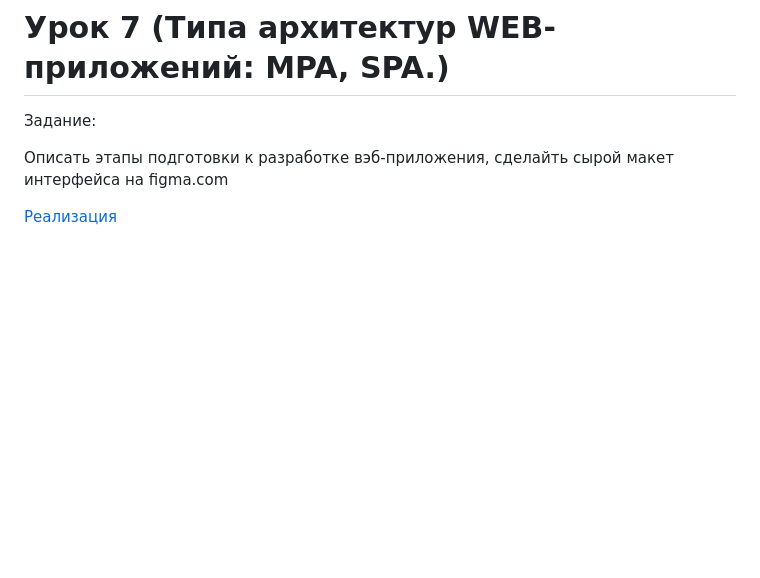
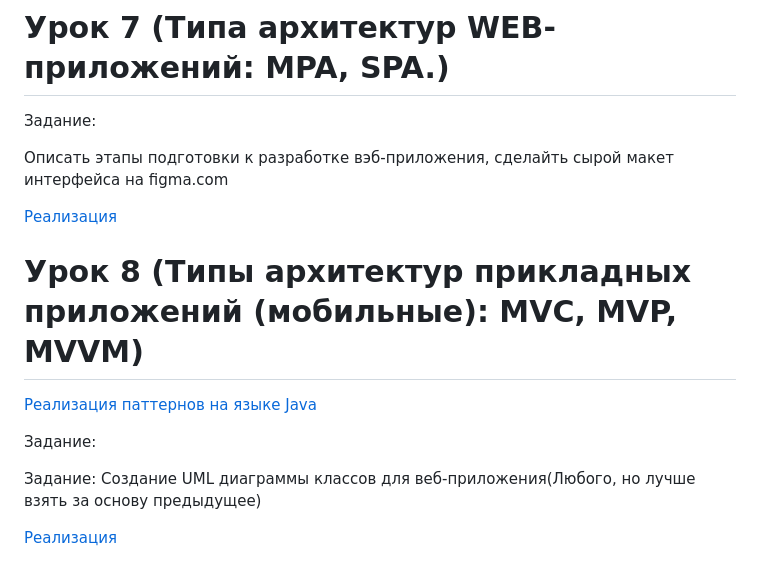
Before and after one commit to JuliaRyzhova/Software_architecture, a Markdown page: README.MD, the part around the change. Rendered like a GitHub page; blank space fills up the shorter version.

Commit message:
add description homework 8

```diff
--- a/README.MD
+++ b/README.MD
@@ -351,3 +351,13 @@ public class Main {
 Описать этапы подготовки к разработке вэб-приложения, сделайть сырой макет интерфейса на figma.com
 
 [Реализация ](https://github.com/JuliaRyzhova/Software_architecture/blob/main/web_application/README.md)
+
+
+# Урок 8 (Типы архитектур прикладных приложений (мобильные): MVC, MVP, MVVM)
+[Реализация паттернов на языке Java](https://github.com/JuliaRyzhova/Software_architecture/tree/main/seminar_8_java/src)
+
+Задание:
+
+Задание: Создание UML диаграммы классов для веб-приложения(Любого, но лучше взять за основу предыдущее)
+
+[Реализация ](https://github.com/JuliaRyzhova/Software_architecture/blob/main/uml_diagram/README.md)
```
